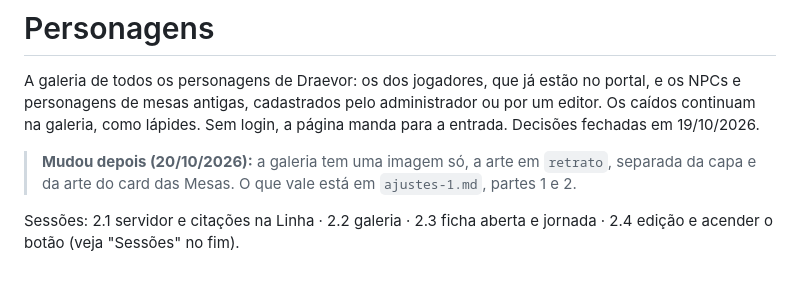
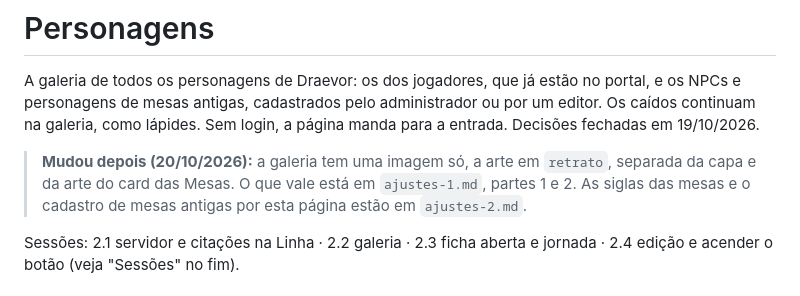
Before and after one commit to FelipeBlasques/cronicas-eternas-portal, a Markdown page: planejamento/personagens.md, the part around the change. Rendered like a GitHub page.

```diff
--- a/planejamento/personagens.md
+++ b/planejamento/personagens.md
@@ -2,7 +2,7 @@
 
 A galeria de todos os personagens de Draevor: os dos jogadores, que já estão no portal, e os NPCs e personagens de mesas antigas, cadastrados pelo administrador ou por um editor. Os caídos continuam na galeria, como lápides. Sem login, a página manda para a entrada. Decisões fechadas em 19/10/2026.
 
-> **Mudou depois (20/10/2026):** a galeria tem uma imagem só, a arte em `retrato`, separada da capa e da arte do card das Mesas. O que vale está em `ajustes-1.md`, partes 1 e 2.
+> **Mudou depois (20/10/2026):** a galeria tem uma imagem só, a arte em `retrato`, separada da capa e da arte do card das Mesas. O que vale está em `ajustes-1.md`, partes 1 e 2. As siglas das mesas e o cadastro de mesas antigas por esta página estão em `ajustes-2.md`.
 
 Sessões: 2.1 servidor e citações na Linha · 2.2 galeria · 2.3 ficha aberta e jornada · 2.4 edição e acender o botão (veja "Sessões" no fim).
 
```
Also changed, not shown: planejamento/ajustes-2.md (added, +66 -0 lines).
